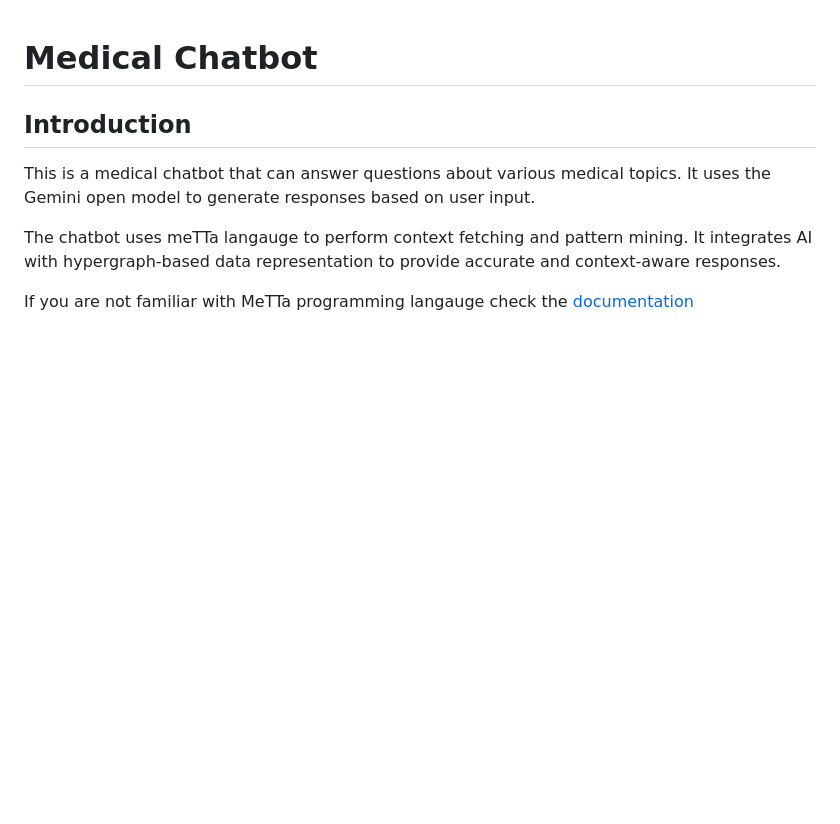
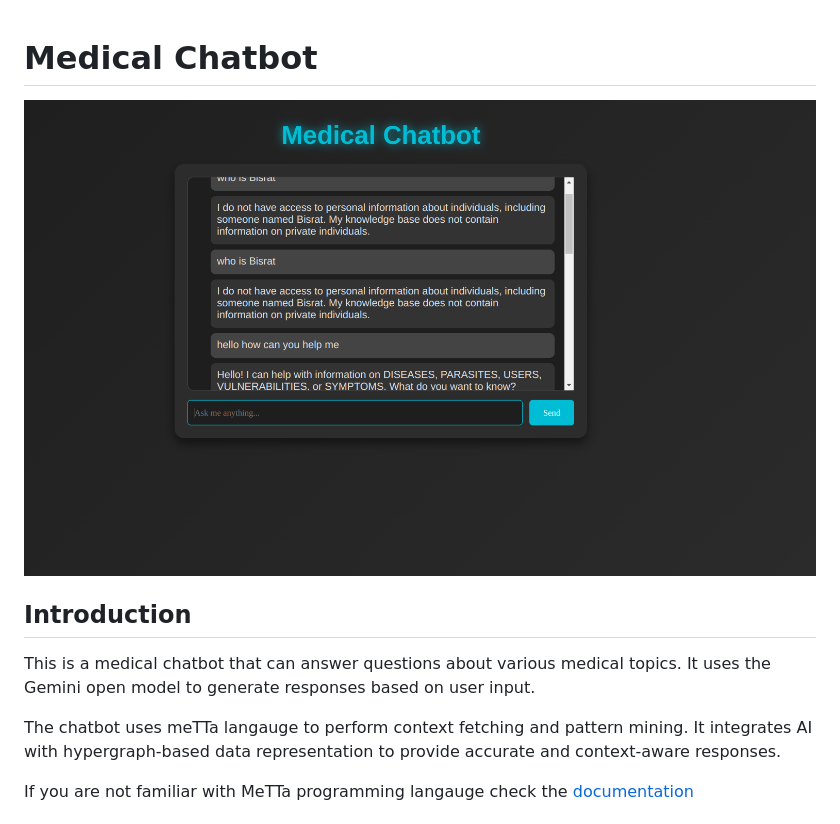
Before and after one commit to abdullah75f/recipe_chatbot, a Markdown page: README.md, the part around the change. Drawn GitHub-style; pictures changed too: image.png (added); blank space fills up the shorter version.

Commit message:
add image

```diff
--- a/README.md
+++ b/README.md
@@ -1,4 +1,8 @@
 # Medical Chatbot
+
+![alt text](image.png)
+
+
 
 ## Introduction
 
```
